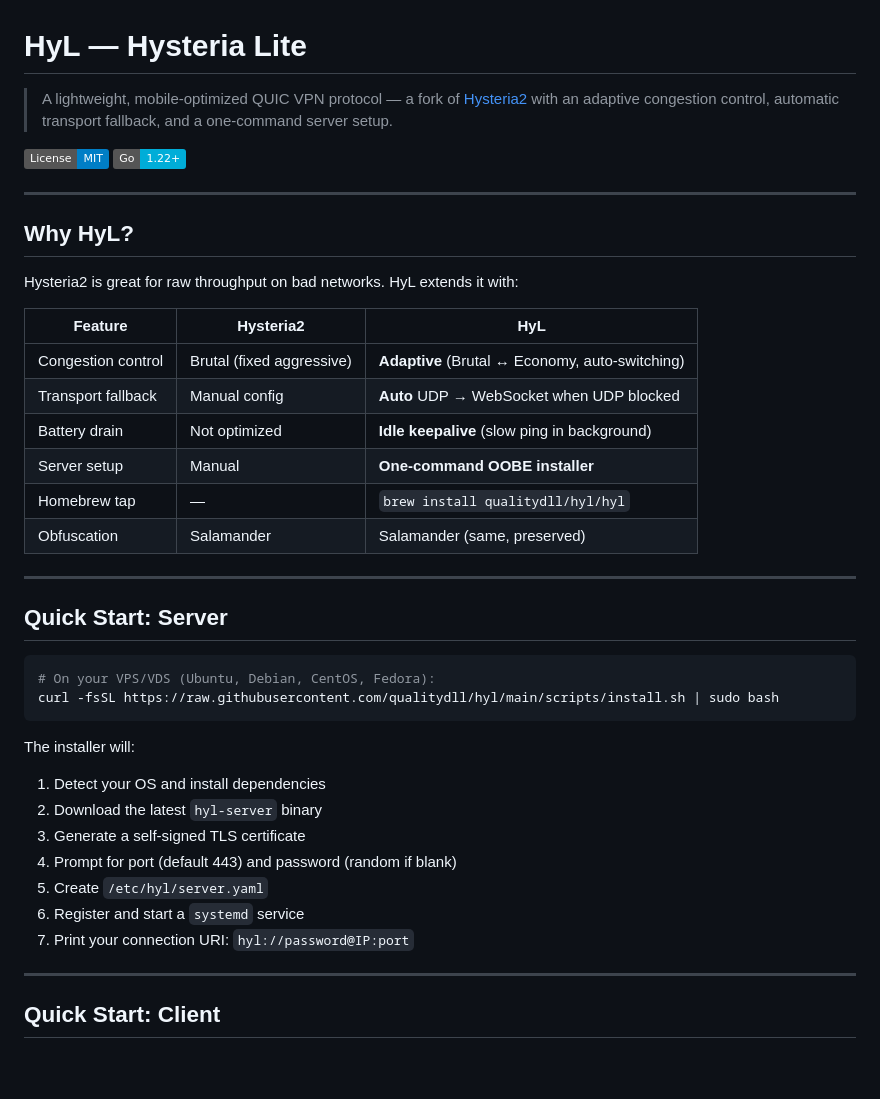
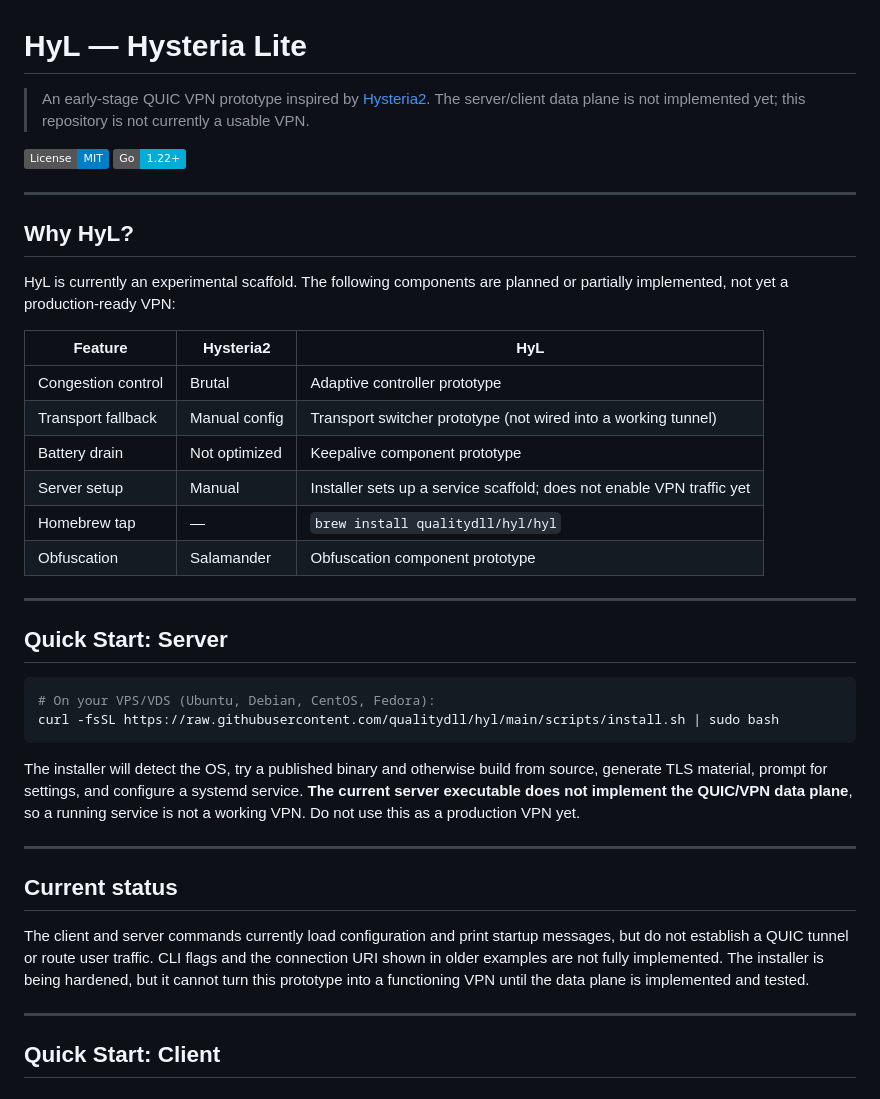
Before and after one commit to qualitydll/hyl, a Markdown page: README.md, the part around the change. GitHub-like rendering; badges without logos; blank space fills up the shorter version.

Commit message:
clarify current prototype status and installer limitations

````diff
--- a/README.md
+++ b/README.md
@@ -1,6 +1,6 @@
 # HyL — Hysteria Lite
 
-> A lightweight, mobile-optimized QUIC VPN protocol — a fork of [Hysteria2](https://github.com/apernet/hysteria) with an adaptive congestion control, automatic transport fallback, and a one-command server setup.
+> An early-stage QUIC VPN prototype inspired by [Hysteria2](https://github.com/apernet/hysteria). The server/client data plane is not implemented yet; this repository is not currently a usable VPN.
 
 [![License: MIT](https://img.shields.io/badge/License-MIT-blue.svg)](LICENSE)
 [![Go](https://img.shields.io/badge/Go-1.22+-00ADD8?logo=go)](https://go.dev)
@@ -9,16 +9,16 @@
 
 ## Why HyL?
 
-Hysteria2 is great for raw throughput on bad networks. HyL extends it with:
+HyL is currently an experimental scaffold. The following components are planned or partially implemented, not yet a production-ready VPN:
 
 | Feature | Hysteria2 | HyL |
 |---|---|---|
-| Congestion control | Brutal (fixed aggressive) | **Adaptive** (Brutal ↔ Economy, auto-switching) |
-| Transport fallback | Manual config | **Auto** UDP → WebSocket when UDP blocked |
-| Battery drain | Not optimized | **Idle keepalive** (slow ping in background) |
-| Server setup | Manual | **One-command OOBE installer** |
+| Congestion control | Brutal | Adaptive controller prototype |
+| Transport fallback | Manual config | Transport switcher prototype (not wired into a working tunnel) |
+| Battery drain | Not optimized | Keepalive component prototype |
+| Server setup | Manual | Installer sets up a service scaffold; does not enable VPN traffic yet |
 | Homebrew tap | — | `brew install qualitydll/hyl/hyl` |
-| Obfuscation | Salamander | Salamander (same, preserved) |
+| Obfuscation | Salamander | Obfuscation component prototype |
 
 ---
 
@@ -29,14 +29,13 @@ Hysteria2 is great for raw throughput on bad networks. HyL extends it with:
 curl -fsSL https://raw.githubusercontent.com/qualitydll/hyl/main/scripts/install.sh | sudo bash
 ```
 
-The installer will:
-1. Detect your OS and install dependencies
-2. Download the latest `hyl-server` binary
-3. Generate a self-signed TLS certificate
-4. Prompt for port (default 443) and password (random if blank)
-5. Create `/etc/hyl/server.yaml`
-6. Register and start a `systemd` service
-7. Print your connection URI: `hyl://password@IP:port`
+The installer will detect the OS, try a published binary and otherwise build from source, generate TLS material, prompt for settings, and configure a systemd service. **The current server executable does not implement the QUIC/VPN data plane**, so a running service is not a working VPN. Do not use this as a production VPN yet.
+
+---
+
+## Current status
+
+The client and server commands currently load configuration and print startup messages, but do not establish a QUIC tunnel or route user traffic. CLI flags and the connection URI shown in older examples are not fully implemented. The installer is being hardened, but it cannot turn this prototype into a functioning VPN until the data plane is implemented and tested.
 
 ---
 
````
